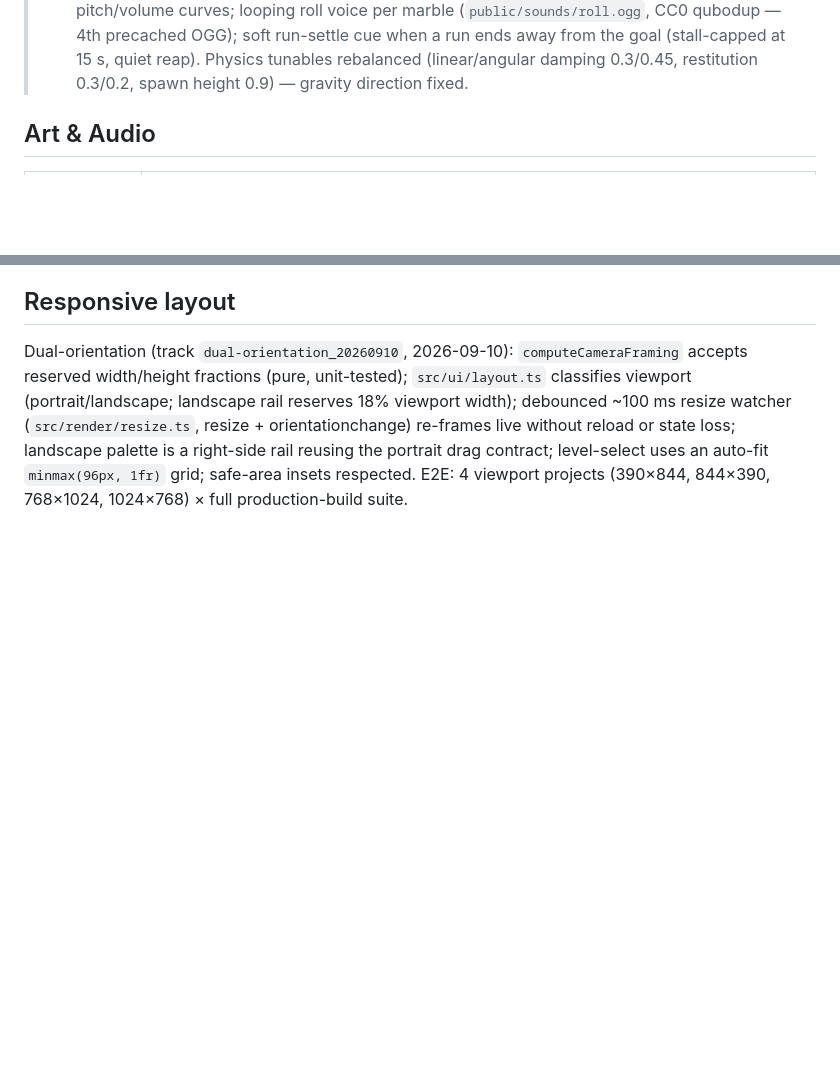
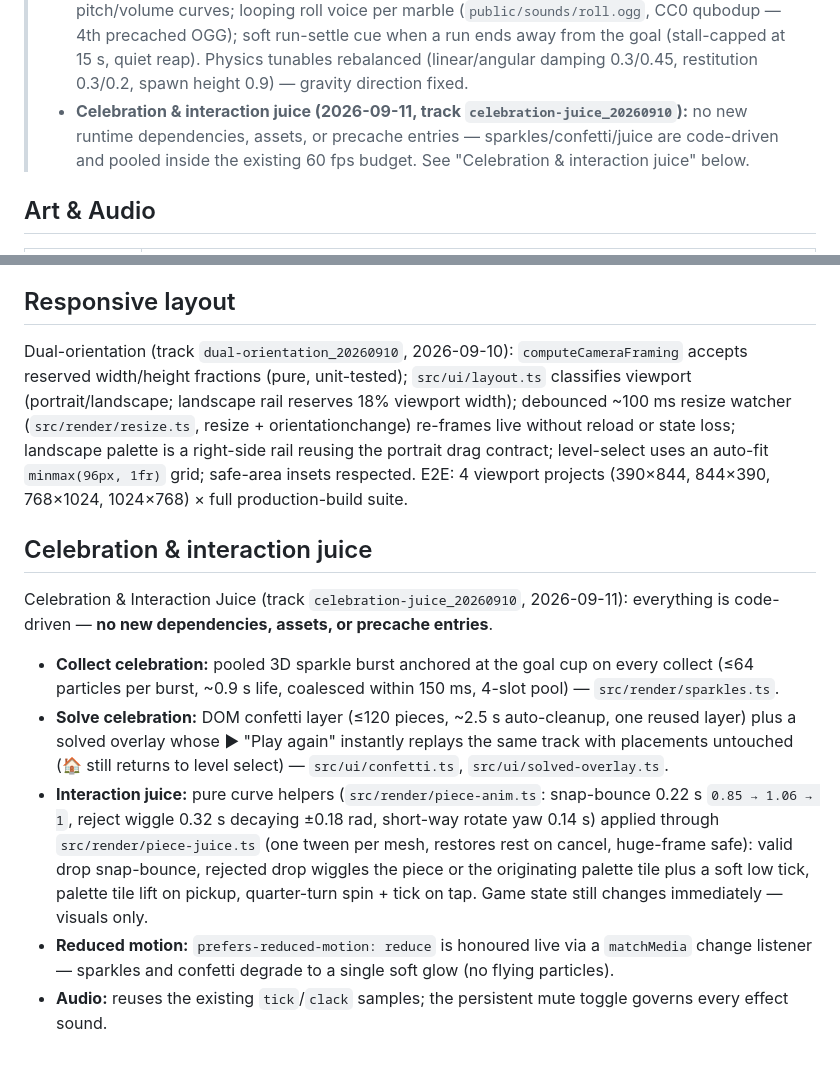
Before and after one commit to mansyar/marblescape, a Markdown page: conductor/tech-stack.md, 2 parts joined by grey strips. GitHub-like rendering; blank space fills up the shorter version.

Commit message:
docs(conductor): Document celebration and interaction juice in the tech stack

```diff
--- a/conductor/tech-stack.md
+++ b/conductor/tech-stack.md
@@ -18,6 +18,7 @@ Version-checked against npm registry on 2026-09-08.
 > - **TypeScript:** 6.0.3 instead of 7.0.2. At scaffold time, TS 7's release postdates several lint toolchain peer ranges; pinned to 6.0.3 for toolchain compatibility. Revisit upgrade when the lint toolchain ecosystem fully supports TS 7.
 > - **PWA wiring (2026-09-09, track `pwa-offline_20260909`):** vite-plugin-pwa activated in `vite.config.ts` — Workbox `generateSW` precaches the full offline bundle (JS/CSS, Rapier WASM, 4 piece GLBs, 3 OGGs, icons, favicon) with `navigateFallback: 'index.html'`; `registerType: 'prompt'` shows a non-blocking "New version ready — Update" banner; manifest served at `/manifest.webmanifest`; icons generated to `public/icons/` (192/512/maskable/apple-touch).
 > - **Audio & physics feel (2026-09-10, track `physics-feel-polish_20260910`):** per-marble impact throttling replaces the global 60 ms gate; gentle-impact cutoff lowered (force 1 → 0.35); eased pitch/volume curves; looping roll voice per marble (`public/sounds/roll.ogg`, CC0 qubodup — 4th precached OGG); soft run-settle cue when a run ends away from the goal (stall-capped at 15 s, quiet reap). Physics tunables rebalanced (linear/angular damping 0.3/0.45, restitution 0.3/0.2, spawn height 0.9) — gravity direction fixed.
+> - **Celebration & interaction juice (2026-09-11, track `celebration-juice_20260910`):** no new runtime dependencies, assets, or precache entries — sparkles/confetti/juice are code-driven and pooled inside the existing 60 fps budget. See "Celebration & interaction juice" below.
 
 ## Art & Audio
 
@@ -54,3 +55,13 @@ CI/CD (track `ci-cd-pipeline_20260910`, 2026-09-10):
 ## Responsive layout
 
 Dual-orientation (track `dual-orientation_20260910`, 2026-09-10): `computeCameraFraming` accepts reserved width/height fractions (pure, unit-tested); `src/ui/layout.ts` classifies viewport (portrait/landscape; landscape rail reserves 18% viewport width); debounced ~100 ms resize watcher (`src/render/resize.ts`, resize + orientationchange) re-frames live without reload or state loss; landscape palette is a right-side rail reusing the portrait drag contract; level-select uses an auto-fit `minmax(96px, 1fr)` grid; safe-area insets respected. E2E: 4 viewport projects (390×844, 844×390, 768×1024, 1024×768) × full production-build suite.
+
+## Celebration & interaction juice
+
+Celebration & Interaction Juice (track `celebration-juice_20260910`, 2026-09-11): everything is code-driven — **no new dependencies, assets, or precache entries**.
+
+- **Collect celebration:** pooled 3D sparkle burst anchored at the goal cup on every collect (≤64 particles per burst, ~0.9 s life, coalesced within 150 ms, 4-slot pool) — `src/render/sparkles.ts`.
+- **Solve celebration:** DOM confetti layer (≤120 pieces, ~2.5 s auto-cleanup, one reused layer) plus a solved overlay whose ▶ "Play again" instantly replays the same track with placements untouched (🏠 still returns to level select) — `src/ui/confetti.ts`, `src/ui/solved-overlay.ts`.
+- **Interaction juice:** pure curve helpers (`src/render/piece-anim.ts`: snap-bounce 0.22 s `0.85 → 1.06 → 1`, reject wiggle 0.32 s decaying ±0.18 rad, short-way rotate yaw 0.14 s) applied through `src/render/piece-juice.ts` (one tween per mesh, restores rest on cancel, huge-frame safe): valid drop snap-bounce, rejected drop wiggles the piece or the originating palette tile plus a soft low tick, palette tile lift on pickup, quarter-turn spin + tick on tap. Game state still changes immediately — visuals only.
+- **Reduced motion:** `prefers-reduced-motion: reduce` is honoured live via a `matchMedia` change listener — sparkles and confetti degrade to a single soft glow (no flying particles).
+- **Audio:** reuses the existing `tick`/`clack` samples; the persistent mute toggle governs every effect sound.
```
